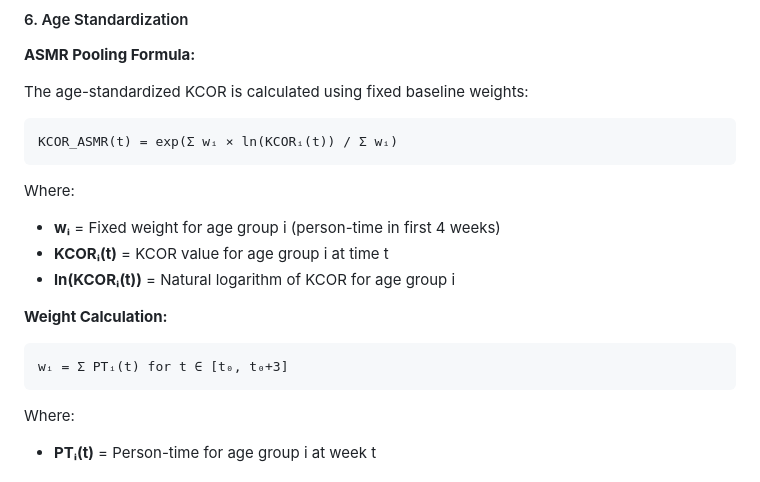
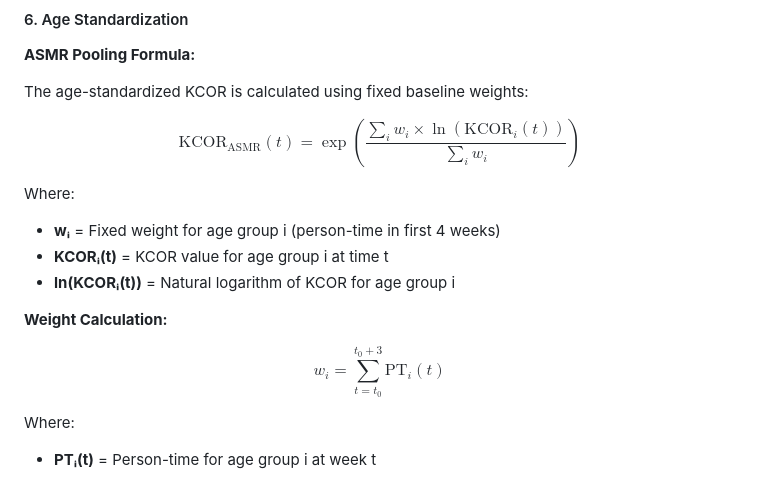
Before and after one commit to skirsch/KCOR, a Markdown page: README.md, the part around the change printed below. GitHub-like rendering.

````diff
--- a/README.md
+++ b/README.md
@@ -105,9 +99,7 @@ Where:
 
 The age-standardized KCOR is calculated using fixed baseline weights:
 
-```
-KCOR_ASMR(t) = exp(Σ wᵢ × ln(KCORᵢ(t)) / Σ wᵢ)
-```
+$$\text{KCOR}_{\text{ASMR}}(t) = \exp\left(\frac{\sum_i w_i \times \ln(\text{KCOR}_i(t))}{\sum_i w_i}\right)$$
 
 Where:
 - **wᵢ** = Fixed weight for age group i (person-time in first 4 weeks)
@@ -115,9 +107,8 @@ Where:
 - **ln(KCORᵢ(t))** = Natural logarithm of KCOR for age group i
 
 **Weight Calculation:**
-```
-wᵢ = Σ PTᵢ(t) for t ∈ [t₀, t₀+3]
-```
+
+$$w_i = \sum_{t=t_0}^{t_0+3} \text{PT}_i(t)$$
 
 Where:
 - **PTᵢ(t)** = Person-time for age group i at week t
````
Also changed, not shown: other parts of README.md (+16 -22 lines).
